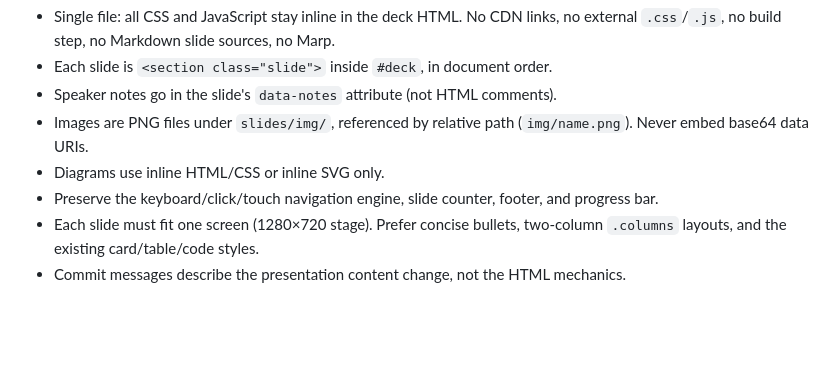
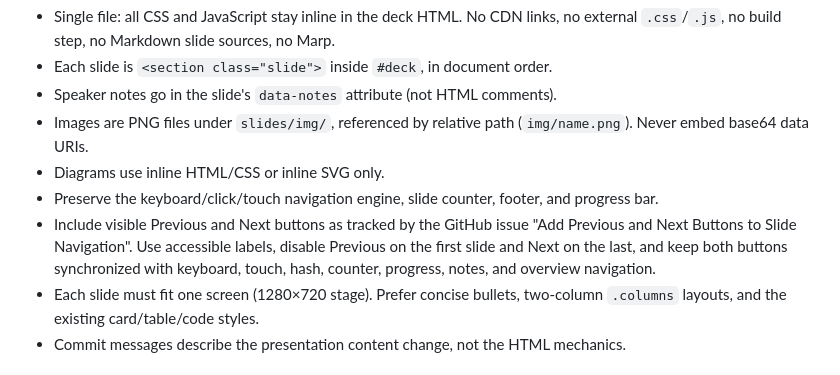
Before and after one commit to jmgress/usegenai, a Markdown page: .github/instructions/slides-theme.instructions.md, the part around the change. Drawn GitHub-style; blank space fills up the shorter version.

Commit message:
Add instructions for Previous and Next buttons in slide navigation

```diff
--- a/.github/instructions/slides-theme.instructions.md
+++ b/.github/instructions/slides-theme.instructions.md
@@ -19,6 +19,7 @@ inline slide-engine `<script>`. Keep it that way.
   Never embed base64 data URIs.
 - Diagrams use inline HTML/CSS or inline SVG only.
 - Preserve the keyboard/click/touch navigation engine, slide counter, footer, and progress bar.
+- Include visible Previous and Next buttons as tracked by the GitHub issue "Add Previous and Next Buttons to Slide Navigation". Use accessible labels, disable Previous on the first slide and Next on the last, and keep both buttons synchronized with keyboard, touch, hash, counter, progress, notes, and overview navigation.
 - Each slide must fit one screen (1280×720 stage). Prefer concise bullets, two-column
   `.columns` layouts, and the existing card/table/code styles.
 - Commit messages describe the presentation content change, not the HTML mechanics.
```
